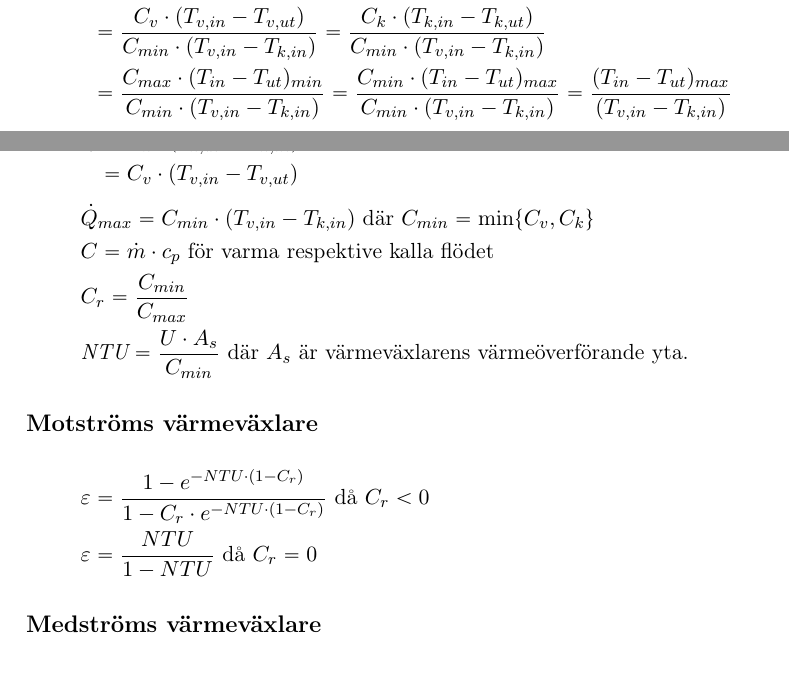
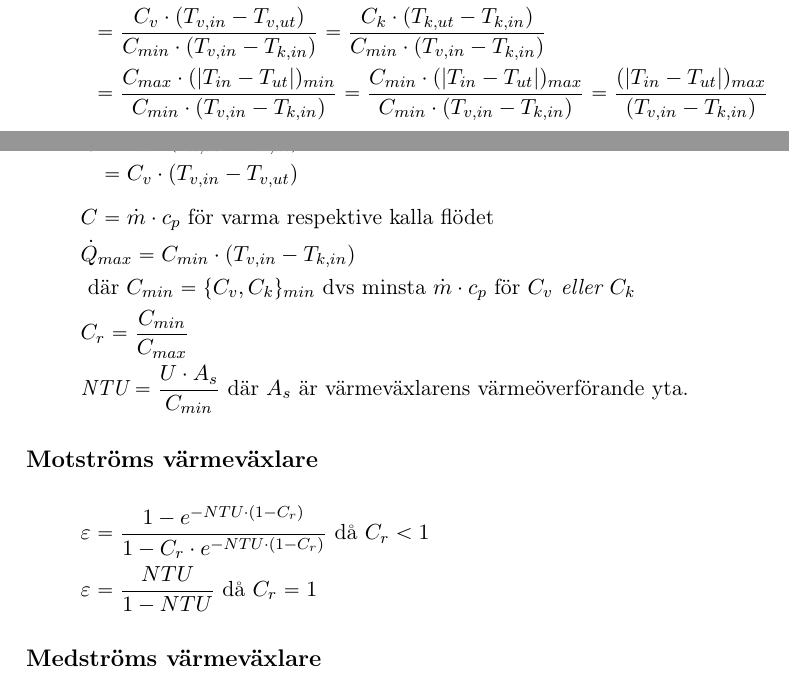
Before and after one commit to olbj/formelsamling, a LaTeX document (Formelsamling_Tentamen.tex, which reads varmevaxlare.tex): two parts of pages 15 and 16 of 25, joined at a grey line, cut so that both start at the same text. Compiled offline with pdfLaTeX.

Commit message:
Version 250311. Bug corrections counteflow NTU

```diff
--- a/varmevaxlare.tex
+++ b/varmevaxlare.tex
@@ -31,10 +31,10 @@
 		\varepsilon & = \dfrac{\dot{Q}}{\dot{Q}_{max}}=
 		\dfrac{\textit{Verklig överförd värmeeffekt}}{\textit{Teoretiskt maximalt överförd värmeeffekt}} \\
 		& = \dfrac{C_v \cdot (T_{v,in} - T_{v,ut})}{C_{min} \cdot (T_{v,in} - T_{k,in})}
-		 = \dfrac{C_k \cdot (T_{k,in} - T_{k,ut})}{C_{min} \cdot (T_{v,in} - T_{k,in})} \\
-		& = \dfrac{C_{max} \cdot (T_{in} - T_{ut})_{min}}{C_{min} \cdot (T_{v,in} - T_{k,in})}
-		= \dfrac{C_{min} \cdot (T_{in} - T_{ut})_{max}}{C_{min} \cdot (T_{v,in} - T_{k,in})}
-		= \dfrac{(T_{in} - T_{ut})_{max}}{(T_{v,in} - T_{k,in})}
+		 = \dfrac{C_k \cdot (T_{k,ut} - T_{k,in})}{C_{min} \cdot (T_{v,in} - T_{k,in})} \\
+		& = \dfrac{C_{max} \cdot (\left| T_{in} - T_{ut}\right|)_{min}}{C_{min} \cdot (T_{v,in} - T_{k,in})}
+		= \dfrac{C_{min} \cdot (\left| T_{in} - T_{ut}\right|)_{max}}{C_{min} \cdot (T_{v,in} - T_{k,in})}
+		= \dfrac{(\left|T_{in} - T_{ut}\right|)_{max}}{(T_{v,in} - T_{k,in})}
 	\end{align*}
 	\begin{align*}
 		\dot{Q}&=C_k \cdot (T_{k,ut} - T_{k,in}) \\
@@ -42,15 +42,16 @@
 	\end{align*}
 	\vspace{-4em} % Adjust this value to control the spacing
 	\begin{align*}
-	&\dot{Q}_{max}=C_{min} \cdot (T_{v,in} - T_{k,in}) \text{ där } C_{min} = \text{min} \{C_v, C_k\} \\
-	& C = \dot{m} \cdot c_p \ \text{för varma respektive kalla flödet} \\
+	& C = \dot{m} \cdot c_p \text{ för varma respektive kalla flödet} \\
+	&\dot{Q}_{max}=C_{min} \cdot (T_{v,in} - T_{k,in}) \\
+	& \text{ där } C_{min} = \{C_v, C_k\}_{min} \ \text{dvs minsta } \dot{m} \cdot c_p \ \text{för } C_v \textit{ eller } C_k\\
 	& C_r = \dfrac{C_{min}}{C_{max}} \\
 	&\textit{NTU}=\dfrac{U \cdot A_s}{C_{min}} \text{ där } A_s \text{ är värmeväxlarens värmeöverförande yta.}
 	\end{align*}
 	\subsection*{Motströms värmeväxlare}
 	\begin{align*}
-		& \varepsilon = \frac{1 - e^{-NTU \cdot (1 - C_r)}}{1 - C_r \cdot e^{-NTU \cdot (1 - C_r)}} \text{ då } C_r<0\\
-		& \varepsilon = \dfrac{NTU}{1-NTU} \text{ då } C_r=0
+		& \varepsilon = \frac{1 - e^{-NTU \cdot (1 - C_r)}}{1 - C_r \cdot e^{-NTU \cdot (1 - C_r)}} \text{ då } C_r<1\\
+		& \varepsilon = \dfrac{NTU}{1-NTU} \text{ då } C_r=1
 	\end{align*}
 	\subsection*{Medströms värmeväxlare}
 	\begin{align*}
```
Also changed, not shown: Formelsamling_Energiteknik_MIUN.pdf, 1 other file.
